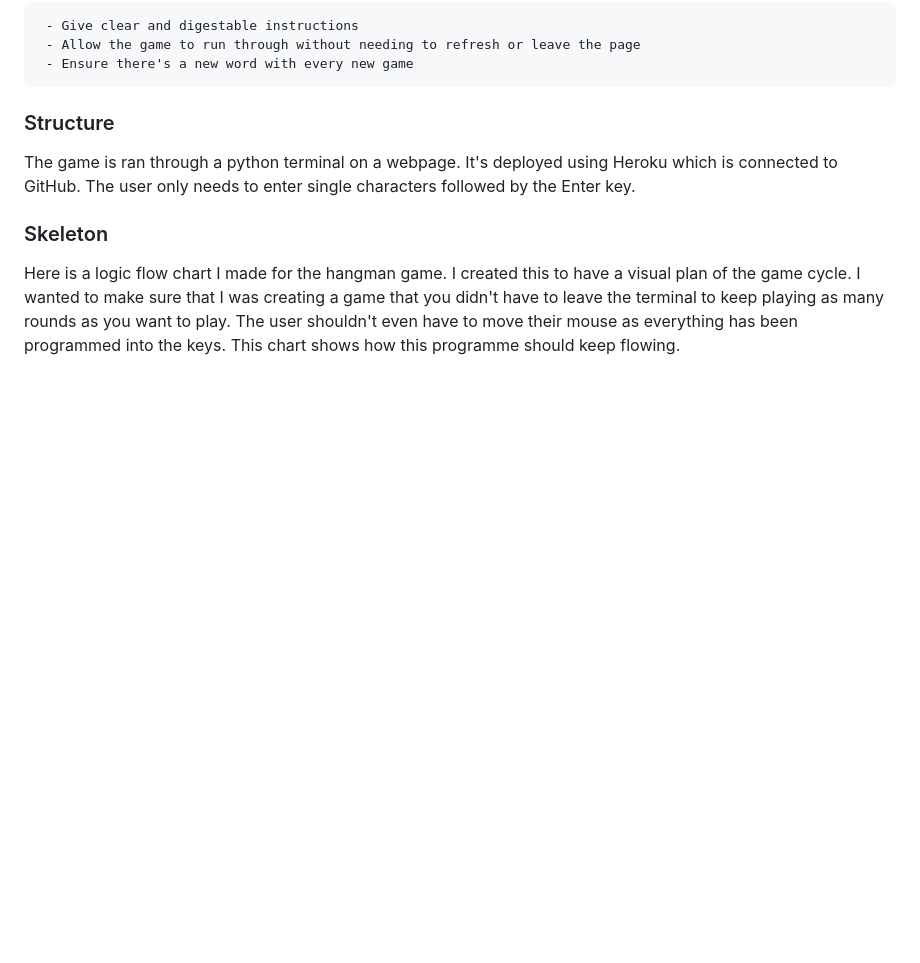
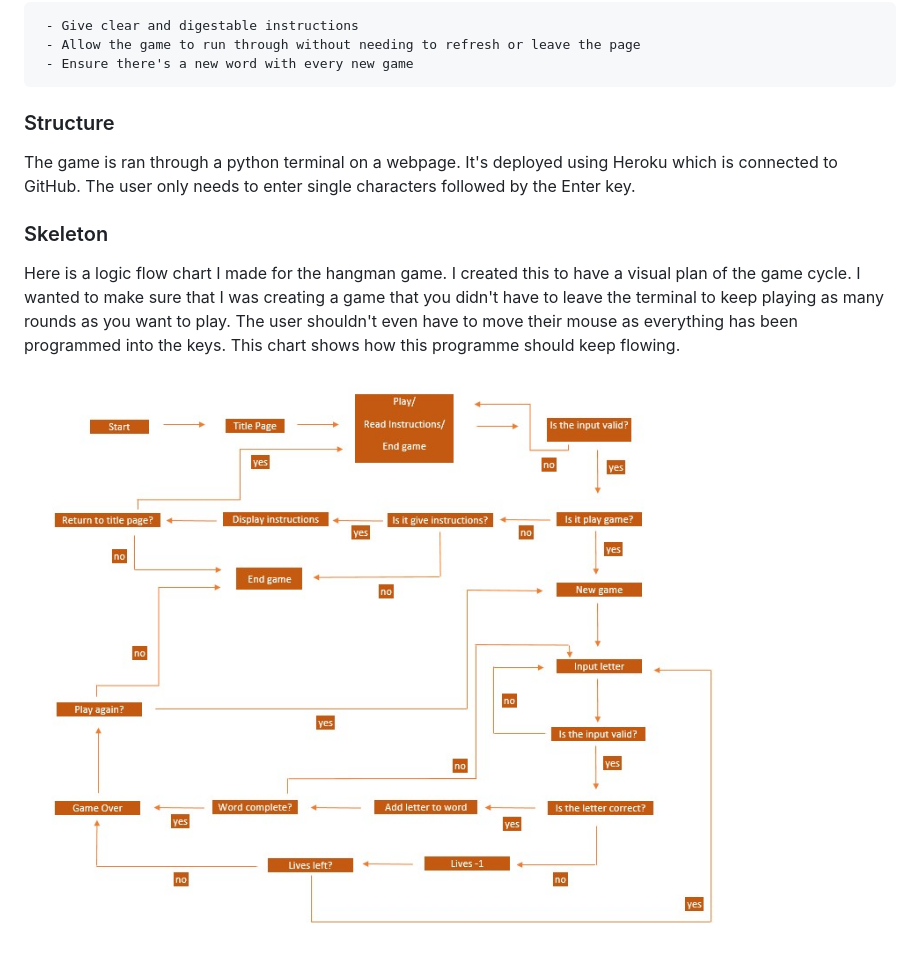
Before and after one commit to rebeccoder/hangman_project3, a Markdown page: README.md, the part around the change. Drawn GitHub-style; pictures changed too: assets/images/hangman_flowchart.jpg (added); blank space fills up the shorter version.

Commit message:
added assets file and image file then added the hangman flowchart to the image file and inserted it in the README

```diff
--- a/README.md
+++ b/README.md
@@ -54,3 +54,5 @@ The user only needs to enter single characters followed by the Enter key.
 Here is a logic flow chart I made for the hangman game.
 I created this to have a visual plan of the game cycle.
 I wanted to make sure that I was creating a game that you didn't have to leave the terminal to keep playing as many rounds as you want to play. The user shouldn't even have to move their mouse as everything has been programmed into the keys. This chart shows how this programme should keep flowing.
+
+![Flow Chart](assets/images/hangman_flowchart.jpg)
```
